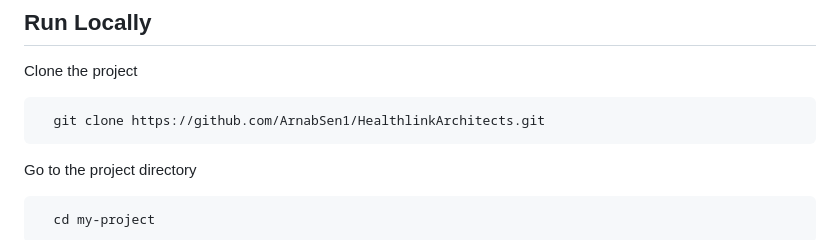
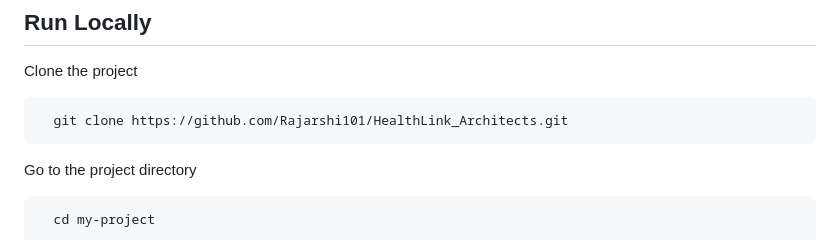
Before and after one commit to Rajarshi101/HealthLink_Architects, a Markdown page: README.md, the part around the change. Rendered like a GitHub page.

````diff
--- a/README.md
+++ b/README.md
@@ -26,7 +26,7 @@ For support, email healthlinkarchitects@gmail.com or join our Slack channel http
 Clone the project
 
 ```bash
-  git clone https://github.com/ArnabSen1/HealthlinkArchitects.git
+  git clone https://github.com/Rajarshi101/HealthLink_Architects.git
 ```
 
 Go to the project directory
````
